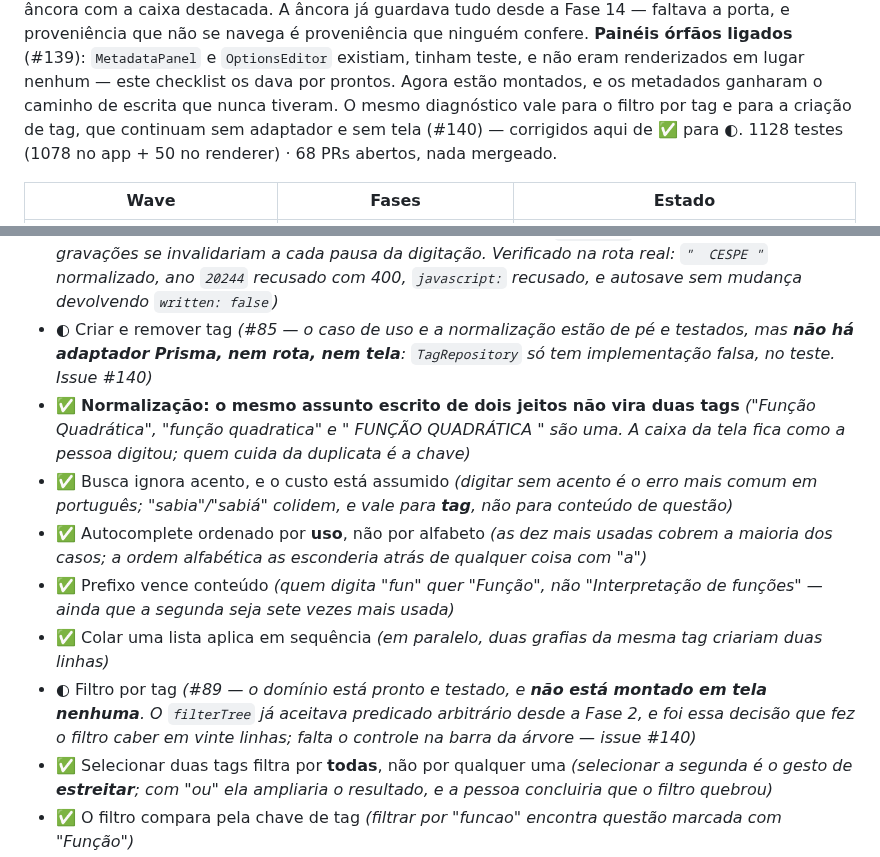
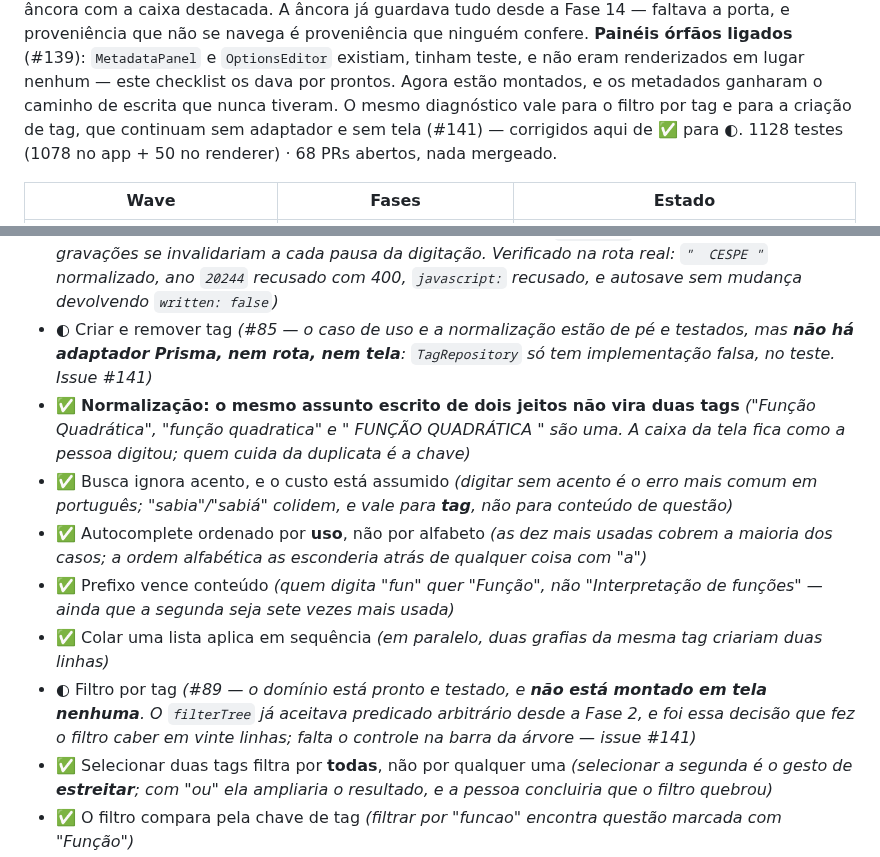
Before and after one commit to ChicoFigueiredo/LatexBookBank, a Markdown page: docs/_atual/_checklist.md, 2 parts joined by grey strips. Rendered like a GitHub page.

Commit message:
docs(checklist): apontar a issue certa das tags (#141, não #140 — que virou o PR)
Co-Authored-By: Claude Opus 5 (1M context) <noreply@anthropic.com>

```diff
--- a/docs/_atual/_checklist.md
+++ b/docs/_atual/_checklist.md
@@ -126,7 +126,7 @@ navega é proveniência que ninguém confere.
 **Painéis órfãos ligados** (#139): `MetadataPanel` e `OptionsEditor` existiam, tinham teste, e não
 eram renderizados em lugar nenhum — este checklist os dava por prontos. Agora estão montados, e os
 metadados ganharam o caminho de escrita que nunca tiveram. O mesmo diagnóstico vale para o filtro
-por tag e para a criação de tag, que continuam sem adaptador e sem tela (#140) — corrigidos aqui
+por tag e para a criação de tag, que continuam sem adaptador e sem tela (#141) — corrigidos aqui
 de ✅ para ◐.
 1128 testes (1078 no app + 50 no renderer) · 68 PRs abertos, nada mergeado.
 
@@ -778,13 +778,13 @@ falta o que produz o estado
 - ✅ Video URL, **só `http`/`https`** *(`javascript:` num campo que a tela vira link é XSS armazenado, e o campo aceita colagem de qualquer lugar)*
 - ✅ Ano com erro de digitação é **recusado**, não corrigido *(gravar `2024` a partir de `20244` seria adivinhação, e adivinhação em dado de origem é como um acervo perde a confiabilidade)*
 - ✅ Aba Metadados **montada e gravando** *(#139 — o painel existia desde #87 e não estava em tela nenhuma, nem havia caminho de escrita. Os metadados entram pelo **mesmo** `PATCH` e pela mesma versão do texto: um segundo caminho teria o próprio `updatedAt` a comparar, e as duas gravações se invalidariam a cada pausa da digitação. Verificado na rota real: `"  CESPE "` normalizado, ano `20244` recusado com 400, `javascript:` recusado, e autosave sem mudança devolvendo `written: false`)*
-- ◐ Criar e remover tag *(#85 — o caso de uso e a normalização estão de pé e testados, mas **não há adaptador Prisma, nem rota, nem tela**: `TagRepository` só tem implementação falsa, no teste. Issue #140)*
+- ◐ Criar e remover tag *(#85 — o caso de uso e a normalização estão de pé e testados, mas **não há adaptador Prisma, nem rota, nem tela**: `TagRepository` só tem implementação falsa, no teste. Issue #141)*
 - ✅ **Normalização: o mesmo assunto escrito de dois jeitos não vira duas tags** *("Função Quadrática", "função quadratica" e "  FUNÇÃO  QUADRÁTICA " são uma. A caixa da tela fica como a pessoa digitou; quem cuida da duplicata é a chave)*
 - ✅ Busca ignora acento, e o custo está assumido *(digitar sem acento é o erro mais comum em português; "sabia"/"sabiá" colidem, e vale para **tag**, não para conteúdo de questão)*
 - ✅ Autocomplete ordenado por **uso**, não por alfabeto *(as dez mais usadas cobrem a maioria dos casos; a ordem alfabética as esconderia atrás de qualquer coisa com "a")*
 - ✅ Prefixo vence conteúdo *(quem digita "fun" quer "Função", não "Interpretação de funções" — ainda que a segunda seja sete vezes mais usada)*
 - ✅ Colar uma lista aplica em sequência *(em paralelo, duas grafias da mesma tag criariam duas linhas)*
-- ◐ Filtro por tag *(#89 — o domínio está pronto e testado, e **não está montado em tela nenhuma**. O `filterTree` já aceitava predicado arbitrário desde a Fase 2, e foi essa decisão que fez o filtro caber em vinte linhas; falta o controle na barra da árvore — issue #140)*
+- ◐ Filtro por tag *(#89 — o domínio está pronto e testado, e **não está montado em tela nenhuma**. O `filterTree` já aceitava predicado arbitrário desde a Fase 2, e foi essa decisão que fez o filtro caber em vinte linhas; falta o controle na barra da árvore — issue #141)*
 - ✅ Selecionar duas tags filtra por **todas**, não por qualquer uma *(selecionar a segunda é o gesto de **estreitar**; com "ou" ela ampliaria o resultado, e a pessoa concluiria que o filtro quebrou)*
 - ✅ O filtro compara pela chave de tag *(filtrar por "funcao" encontra questão marcada com "Função")*
 - ✅ Contagem por tag vem do **conjunto visível**, não do acervo *(o número serve para decidir se vale clicar agora; um total global diria "300" numa publicação com três)*
```
